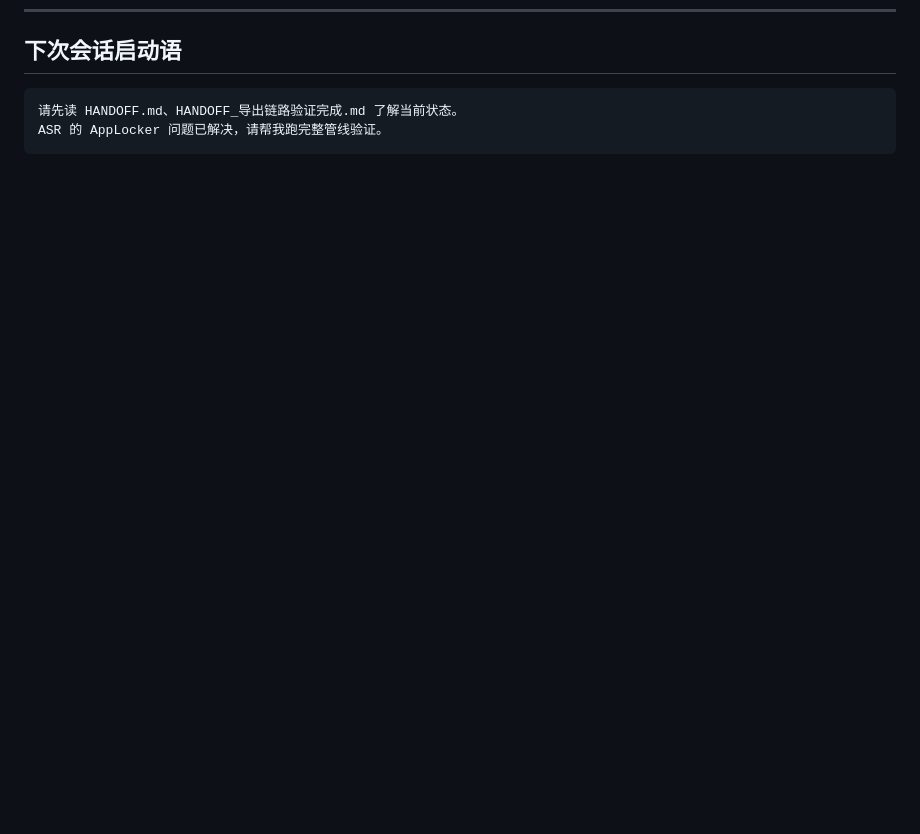
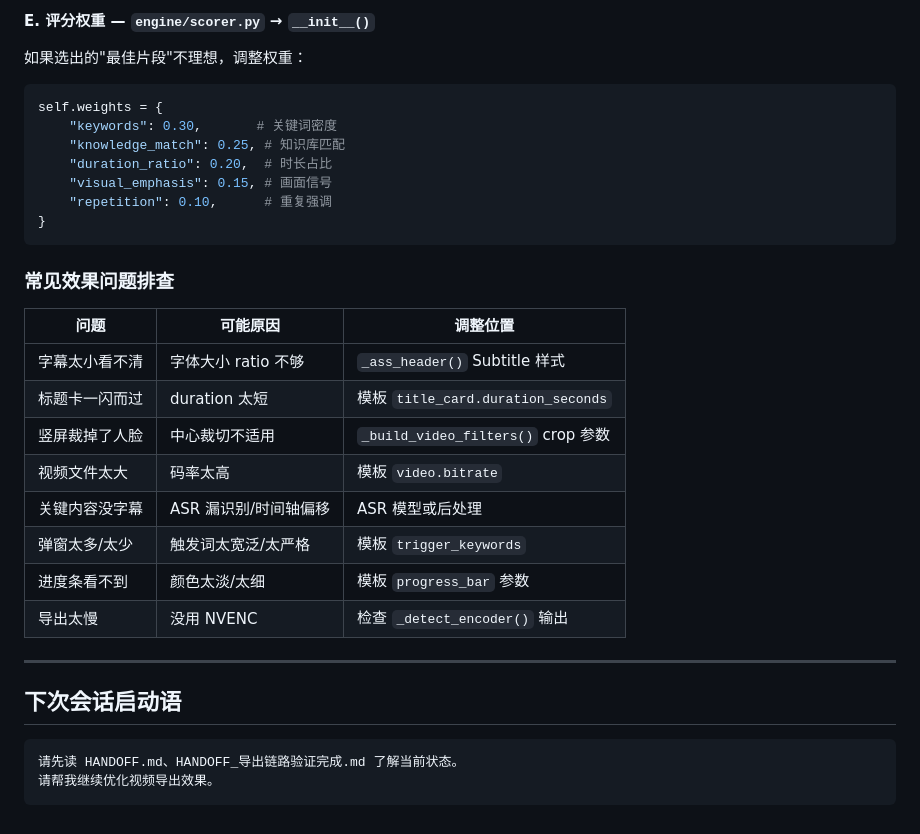
Before and after one commit to Xin-der/ai-teaching-video-editor, a Markdown page: HANDOFF_导出链路验证完成.md, the part around one of its changes. GitHub-like rendering; blank space fills up the shorter version.

````diff
--- a/HANDOFF_导出链路验证完成.md
+++ b/HANDOFF_导出链路验证完成.md
@@ -132,6 +179,34 @@ py -3.12 run.py input/PNIK4383.MOV --export
+#### E. 评分权重 — `engine/scorer.py` → `__init__()`
+
+如果选出的"最佳片段"不理想，调整权重：
+```python
+self.weights = {
+    "keywords": 0.30,       # 关键词密度
+    "knowledge_match": 0.25, # 知识库匹配
+    "duration_ratio": 0.20,  # 时长占比
+    "visual_emphasis": 0.15, # 画面信号
+    "repetition": 0.10,      # 重复强调
+}
+```
+
+### 常见效果问题排查
+
+| 问题 | 可能原因 | 调整位置 |
+|------|---------|---------|
+| 字幕太小看不清 | 字体大小 ratio 不够 | `_ass_header()` Subtitle 样式 |
+| 标题卡一闪而过 | duration 太短 | 模板 `title_card.duration_seconds` |
+| 竖屏裁掉了人脸 | 中心裁切不适用 | `_build_video_filters()` crop 参数 |
+| 视频文件太大 | 码率太高 | 模板 `video.bitrate` |
+| 关键内容没字幕 | ASR 漏识别/时间轴偏移 | ASR 模型或后处理 |
+| 弹窗太多/太少 | 触发词太宽泛/太严格 | 模板 `trigger_keywords` |
+| 进度条看不到 | 颜色太淡/太细 | 模板 `progress_bar` 参数 |
+| 导出太慢 | 没用 NVENC | 检查 `_detect_encoder()` 输出 |
+
+---
+
 ## 下次会话启动语
 
 ```
 请先读 HANDOFF.md、HANDOFF_导出链路验证完成.md 了解当前状态。
-ASR 的 AppLocker 问题已解决，请帮我跑完整管线验证。
+请帮我继续优化视频导出效果。
 ```
````
Also changed, not shown: other parts of HANDOFF_导出链路验证完成.md (+47 -0 lines).
